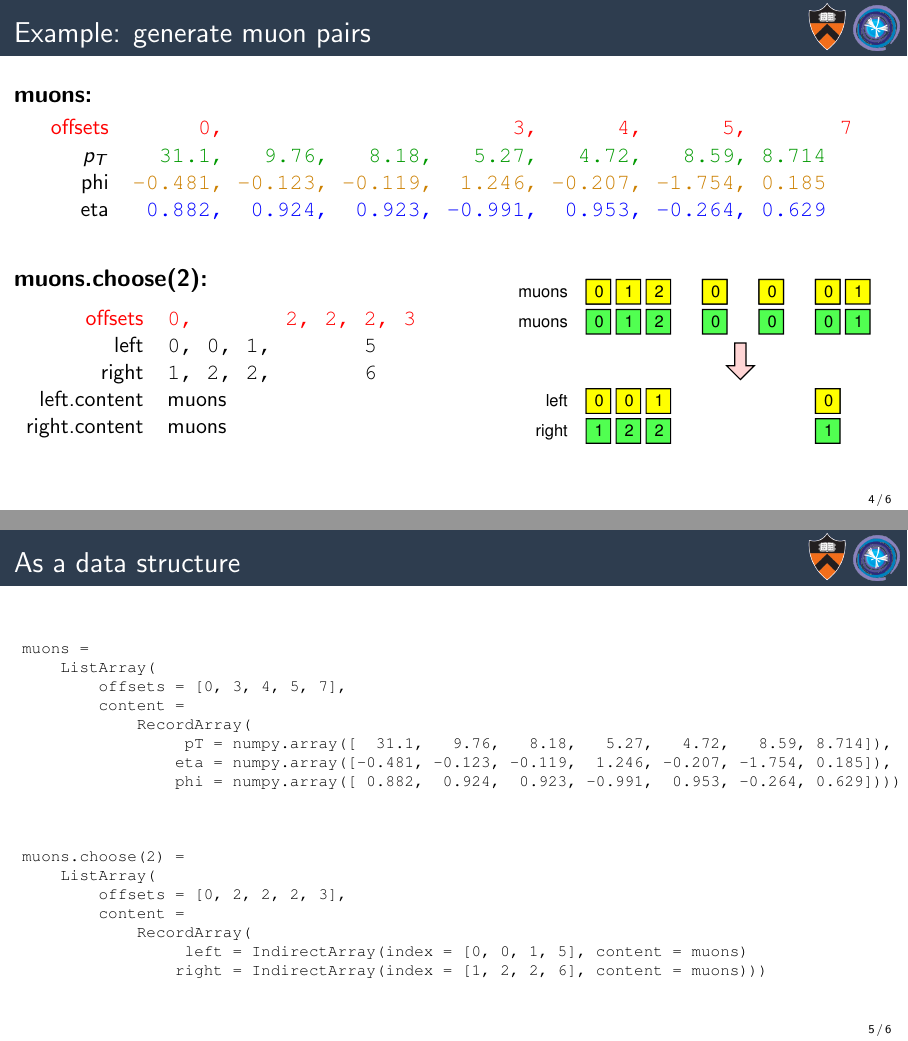
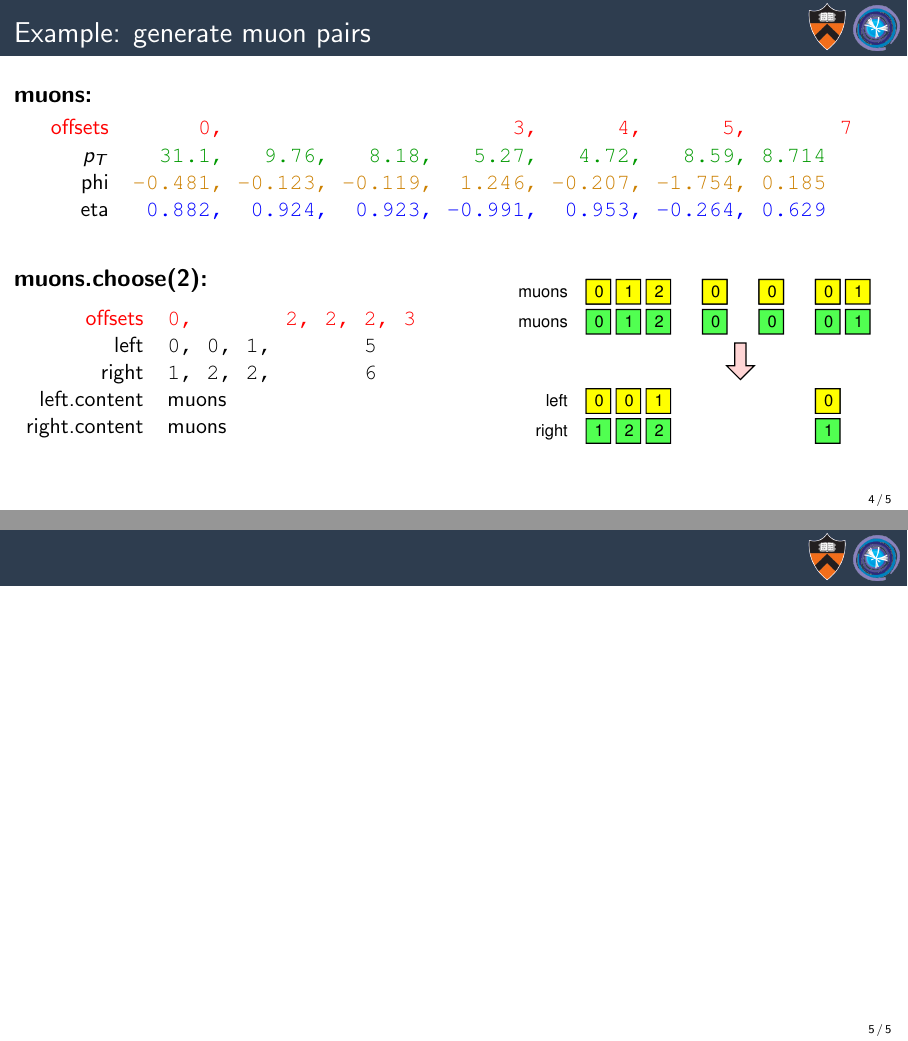
Before and after one commit to jpivarski-talks/2019-09-14-awkward-strangeloop, LaTeX slides (main.tex): pages 4 and 5 of 6 before the commit and pages 4 and 5 of 5 after it, joined at a grey line. Compiled offline with pdfLaTeX.

Commit message:
Don't do that IndirectArray thing.

```diff
--- a/main.tex
+++ b/main.tex
@@ -372,33 +372,33 @@ eta &        \textcolor{blue}{\tt \ 0.882,\ \ 0.924,\ \ 0.923,\ -0.991,\ \ 0.953
 \end{columns}
 \end{frame}
 
-\begin{frame}[fragile]{As a data structure}
-\vspace{0.25 cm}
-\begin{columns}
-\column{1.08\linewidth}
-\scriptsize
-\begin{verbatim}
-muons =
-    ListArray(
-        offsets = [0, 3, 4, 5, 7],
-        content =
-            RecordArray(
-                 pT = numpy.array([  31.1,   9.76,   8.18,   5.27,   4.72,   8.59, 8.714]),
-                eta = numpy.array([-0.481, -0.123, -0.119,  1.246, -0.207, -1.754, 0.185]),
-                phi = numpy.array([ 0.882,  0.924,  0.923, -0.991,  0.953, -0.264, 0.629])))
+%% \begin{frame}[fragile]{As a data structure}
+%% \vspace{0.25 cm}
+%% \begin{columns}
+%% \column{1.08\linewidth}
+%% \scriptsize
+%% \begin{verbatim}
+%% muons =
+%%     ListArray(
+%%         offsets = [0, 3, 4, 5, 7],
+%%         content =
+%%             RecordArray(
+%%                  pT = numpy.array([  31.1,   9.76,   8.18,   5.27,   4.72,   8.59, 8.714]),
+%%                 eta = numpy.array([-0.481, -0.123, -0.119,  1.246, -0.207, -1.754, 0.185]),
+%%                 phi = numpy.array([ 0.882,  0.924,  0.923, -0.991,  0.953, -0.264, 0.629])))
 
 
 
-muons.choose(2) =
-    ListArray(
-        offsets = [0, 2, 2, 2, 3],
-        content =
-            RecordArray(
-                 left = IndirectArray(index = [0, 0, 1, 5], content = muons)
-                right = IndirectArray(index = [1, 2, 2, 6], content = muons)))
-\end{verbatim}
-\end{columns}
-\end{frame}
+%% muons.choose(2) =
+%%     ListArray(
+%%         offsets = [0, 2, 2, 2, 3],
+%%         content =
+%%             RecordArray(
+%%                  left = IndirectArray(index = [0, 0, 1, 5], content = muons)
+%%                 right = IndirectArray(index = [1, 2, 2, 6], content = muons)))
+%% \end{verbatim}
+%% \end{columns}
+%% \end{frame}
 
 
 \begin{frame}{}
```
